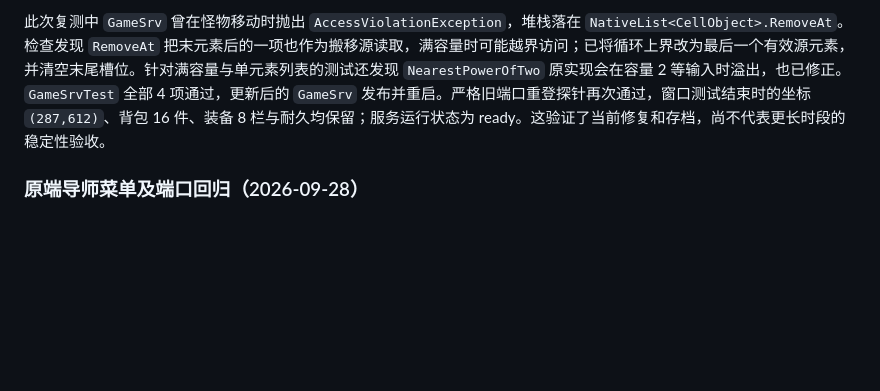
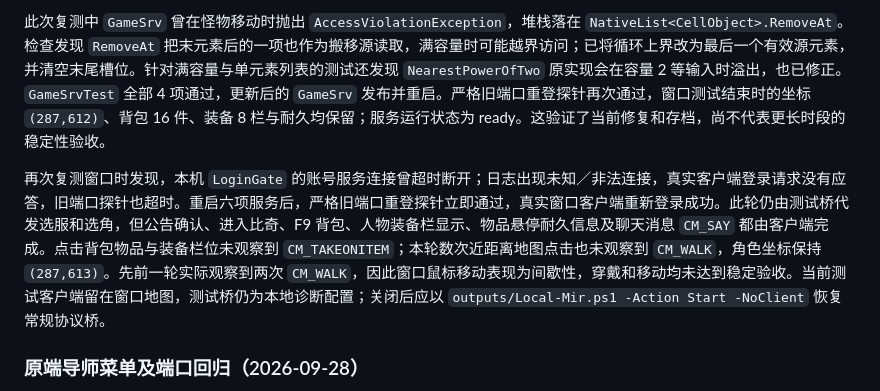
Before and after one commit to leiniaozl229/mir2, a Markdown page: docs/implementation-status.md, the part around the change. Rendered like a GitHub page; blank space fills up the shorter version.

Commit message:
Record resumed windowed client tests

```diff
--- a/docs/implementation-status.md
+++ b/docs/implementation-status.md
@@ -126,6 +126,8 @@ Windows 11 上的 2003 原版 `mir.dat` 已通过本机 OpenMir2 服务完成账
 
 此次复测中 `GameSrv` 曾在怪物移动时抛出 `AccessViolationException`，堆栈落在 `NativeList<CellObject>.RemoveAt`。检查发现 `RemoveAt` 把末元素后的一项也作为搬移源读取，满容量时可能越界访问；已将循环上界改为最后一个有效源元素，并清空末尾槽位。针对满容量与单元素列表的测试还发现 `NearestPowerOfTwo` 原实现会在容量 2 等输入时溢出，也已修正。`GameSrvTest` 全部 4 项通过，更新后的 `GameSrv` 发布并重启。严格旧端口重登探针再次通过，窗口测试结束时的坐标 `(287,612)`、背包 16 件、装备 8 栏与耐久均保留；服务运行状态为 ready。这验证了当前修复和存档，尚不代表更长时段的稳定性验收。
 
+再次复测窗口时发现，本机 `LoginGate` 的账号服务连接曾超时断开；日志出现未知／非法连接，真实客户端登录请求没有应答，旧端口探针也超时。重启六项服务后，严格旧端口重登探针立即通过，真实窗口客户端重新登录成功。此轮仍由测试桥代发选服和选角，但公告确认、进入比奇、F9 背包、人物装备栏显示、物品悬停耐久信息及聊天消息 `CM_SAY` 都由客户端完成。点击背包物品与装备栏位未观察到 `CM_TAKEONITEM`；本轮数次近距离地图点击也未观察到 `CM_WALK`，角色坐标保持 `(287,613)`。先前一轮实际观察到两次 `CM_WALK`，因此窗口鼠标移动表现为间歇性，穿戴和移动均未达到稳定验收。当前测试客户端留在窗口地图，测试桥仍为本地诊断配置；关闭后应以 `outputs/Local-Mir.ps1 -Action Start -NoClient` 恢复常规协议桥。
+
 ### 原端导师菜单及端口回归（2026-09-28）
 
 原生 `mir.dat` 在比奇安全区点击边界导师时，原测试菜单的十四个单行选项超出了约 400×175 的对话框。`content/classic-176/p0/skill-trainer.txt` 现分为主菜单、技能秘籍、其他测试三页；真实客户端逐页点击、返回和关闭均成功，所有选项留在对话框内，未执行升级、传送或发物品。运行时脚本还发现 Windows 换行重复：UTF-8 源文件的 CRLF 经 `Path.write_text` 再转换后变成 CRCRLF；`scripts/prepare-runtime.py` 现先规范化换行，生成的 GB18030 导师脚本与源文本一致且无 CRCRLF。
```
